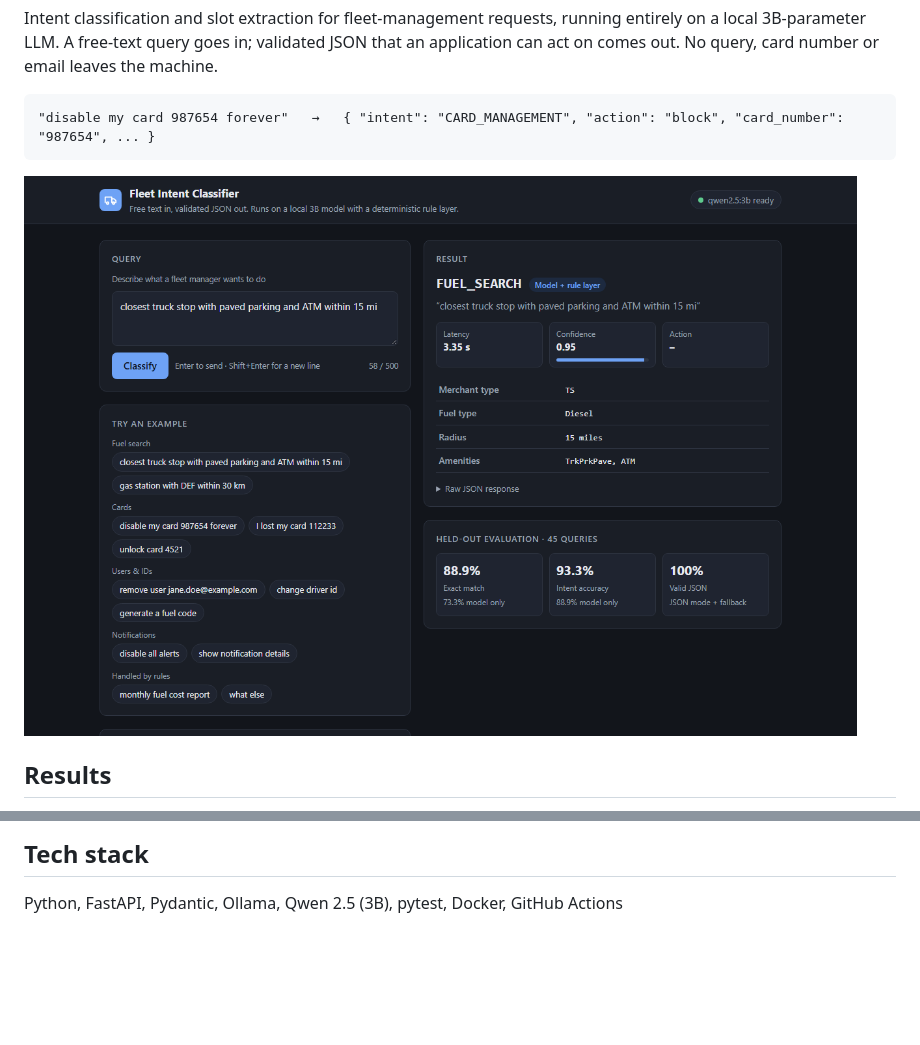
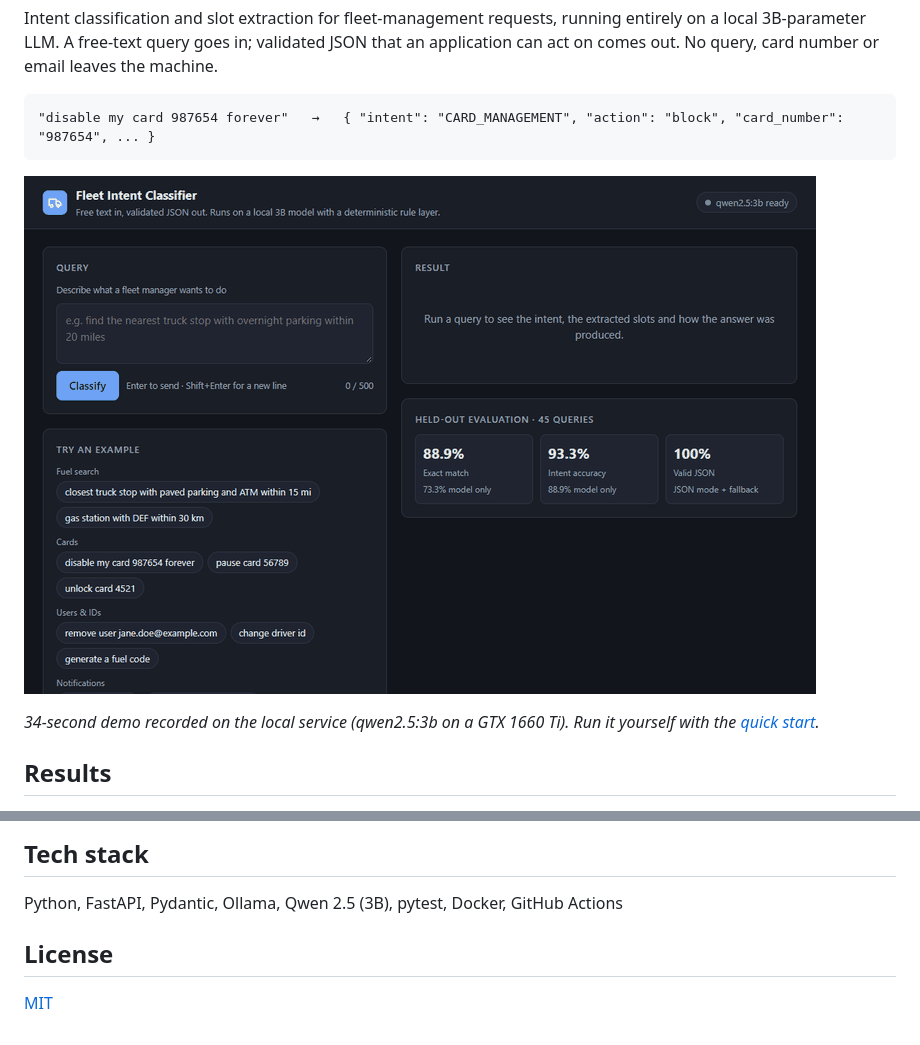
Before and after one commit to RoshanMishra0/fleet-management-intent-classifier, a Markdown page: README.md, 2 parts joined by grey strips. GitHub-like rendering; pictures changed too: docs/demo.gif (added), docs/screenshot.png (deleted); blank space fills up the shorter version.

````diff
--- a/README.md
+++ b/README.md
@@ -8,7 +8,9 @@ Intent classification and slot extraction for fleet-management requests, running
 "disable my card 987654 forever"   →   { "intent": "CARD_MANAGEMENT", "action": "block", "card_number": "987654", ... }
 ```
 
-![Demo page: a fuel search query classified as FUEL_SEARCH with merchant type, fuel type, radius and amenities](docs/screenshot.png)
+![Demo: queries classified live on the demo page, including a fuel search, a card block, a user deactivation and a report request answered by rules without a model call](docs/demo.gif)
+
+*34-second demo recorded on the local service (qwen2.5:3b on a GTX 1660 Ti). Run it yourself with the [quick start](#quick-start).*
 
 ## Results
 
@@ -265,3 +267,7 @@ tests/                   rule, API, client and scoring tests
 ## Tech stack
 
 Python, FastAPI, Pydantic, Ollama, Qwen 2.5 (3B), pytest, Docker, GitHub Actions
+
+## License
+
+[MIT](LICENSE)
````
Also changed, not shown: 2 other files.
